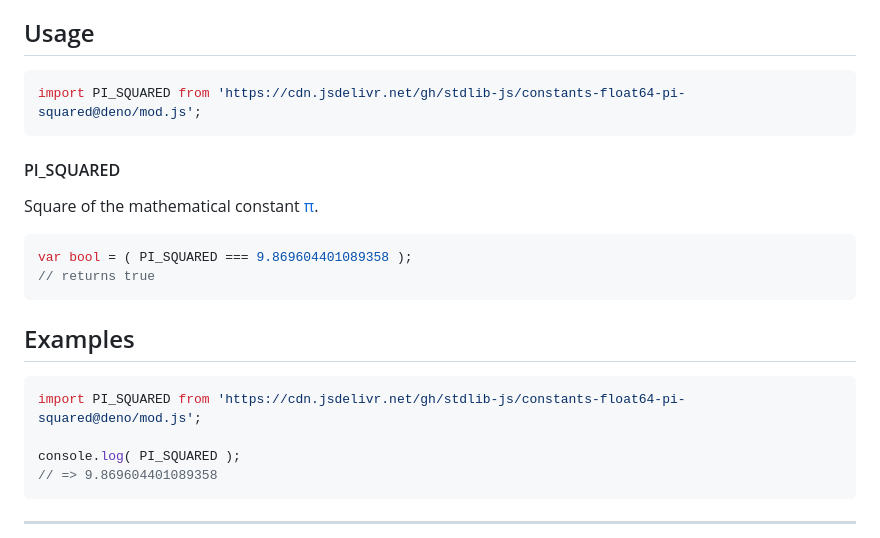
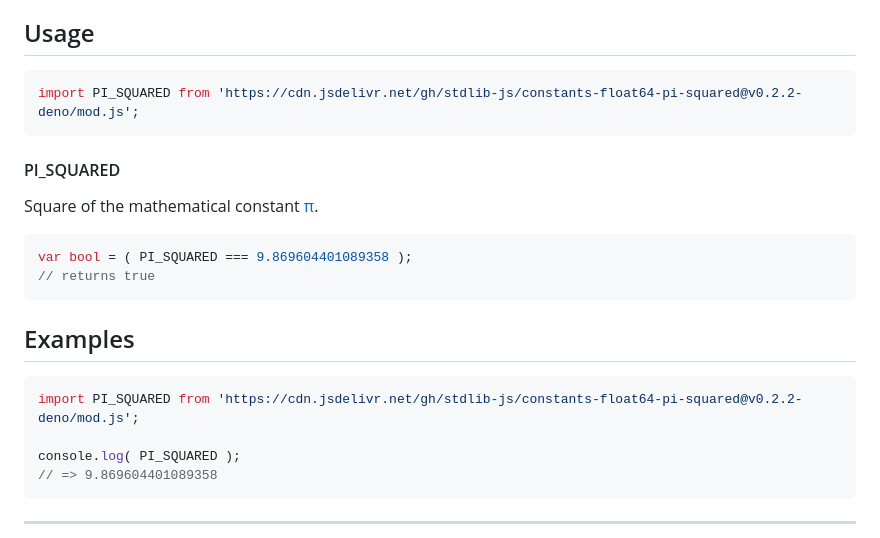
Before and after one commit to stdlib-js/constants-float64-pi-squared, a Markdown page: README.md, the part around the change. Rendered like a GitHub page.

Commit message:
Update README.md for Deno bundle v0.2.2

````diff
--- a/README.md
+++ b/README.md
@@ -42,7 +42,7 @@ limitations under the License.
 ## Usage
 
 ```javascript
-import PI_SQUARED from 'https://cdn.jsdelivr.net/gh/stdlib-js/constants-float64-pi-squared@deno/mod.js';
+import PI_SQUARED from 'https://cdn.jsdelivr.net/gh/stdlib-js/constants-float64-pi-squared@v0.2.2-deno/mod.js';
 ```
 
 #### PI_SQUARED
@@ -67,7 +67,7 @@ var bool = ( PI_SQUARED === 9.869604401089358 );
 <!-- eslint no-undef: "error" -->
 
 ```javascript
-import PI_SQUARED from 'https://cdn.jsdelivr.net/gh/stdlib-js/constants-float64-pi-squared@deno/mod.js';
+import PI_SQUARED from 'https://cdn.jsdelivr.net/gh/stdlib-js/constants-float64-pi-squared@v0.2.2-deno/mod.js';
 
 console.log( PI_SQUARED );
 // => 9.869604401089358
````
